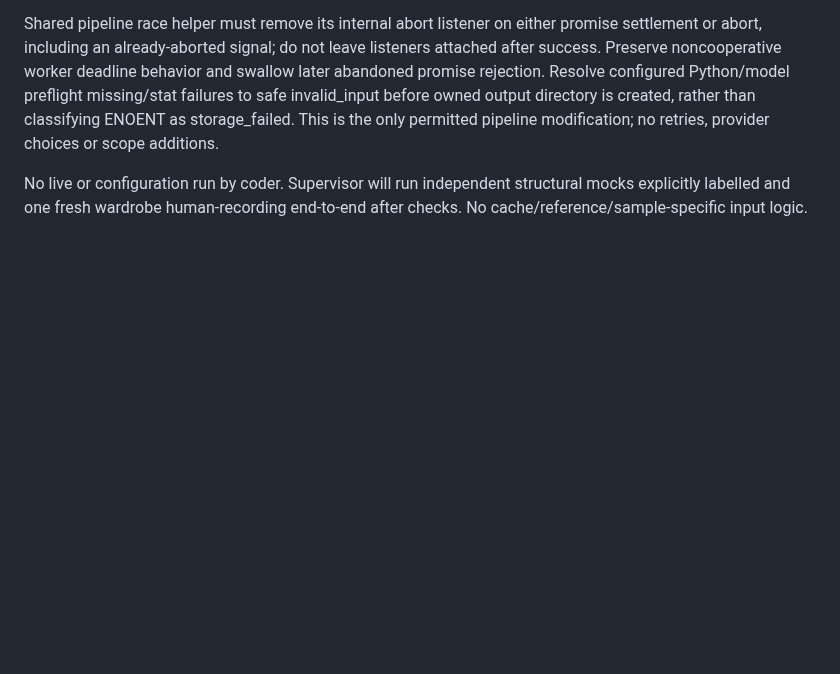
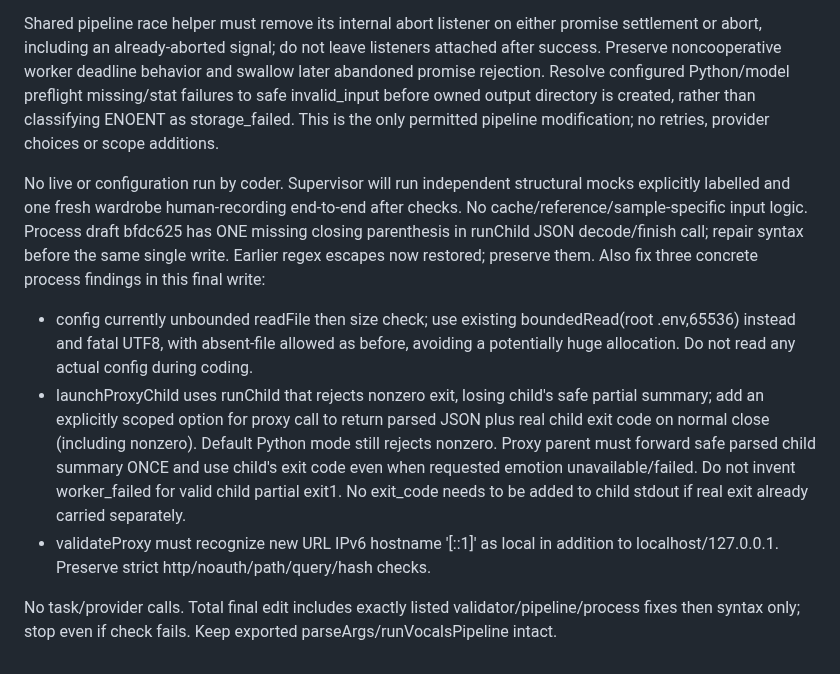
Before and after one commit to pellx/mutsumi, a Markdown page: docs/tasks/M02-vocals-cli-final-review.md, the part around the change. Rendered like a GitHub page; blank space fills up the shorter version.

Commit message:
Add exact process draft syntax and proxy exit forwarding repairs

```diff
--- a/docs/tasks/M02-vocals-cli-final-review.md
+++ b/docs/tasks/M02-vocals-cli-final-review.md
@@ -11,3 +11,9 @@ Require marker ambiguity exactly insufficient_character_granularity when any gro
 Shared pipeline race helper must remove its internal abort listener on either promise settlement or abort, including an already-aborted signal; do not leave listeners attached after success. Preserve noncooperative worker deadline behavior and swallow later abandoned promise rejection. Resolve configured Python/model preflight missing/stat failures to safe invalid_input before owned output directory is created, rather than classifying ENOENT as storage_failed. This is the only permitted pipeline modification; no retries, provider choices or scope additions.
 
 No live or configuration run by coder. Supervisor will run independent structural mocks explicitly labelled and one fresh wardrobe human-recording end-to-end after checks. No cache/reference/sample-specific input logic.
+Process draft bfdc625 has ONE missing closing parenthesis in runChild JSON decode/finish call; repair syntax before the same single write. Earlier regex escapes now restored; preserve them. Also fix three concrete process findings in this final write:
+- config currently unbounded readFile then size check; use existing boundedRead(root .env,65536) instead and fatal UTF8, with absent-file allowed as before, avoiding a potentially huge allocation. Do not read any actual config during coding.
+- launchProxyChild uses runChild that rejects nonzero exit, losing child's safe partial summary; add an explicitly scoped option for proxy call to return parsed JSON plus real child exit code on normal close (including nonzero). Default Python mode still rejects nonzero. Proxy parent must forward safe parsed child summary ONCE and use child's exit code even when requested emotion unavailable/failed. Do not invent worker_failed for valid child partial exit1. No exit_code needs to be added to child stdout if real exit already carried separately.
+- validateProxy must recognize new URL IPv6 hostname '[::1]' as local in addition to localhost/127.0.0.1. Preserve strict http/noauth/path/query/hash checks.
+
+No task/provider calls. Total final edit includes exactly listed validator/pipeline/process fixes then syntax only; stop even if check fails. Keep exported parseArgs/runVocalsPipeline intact.
```
